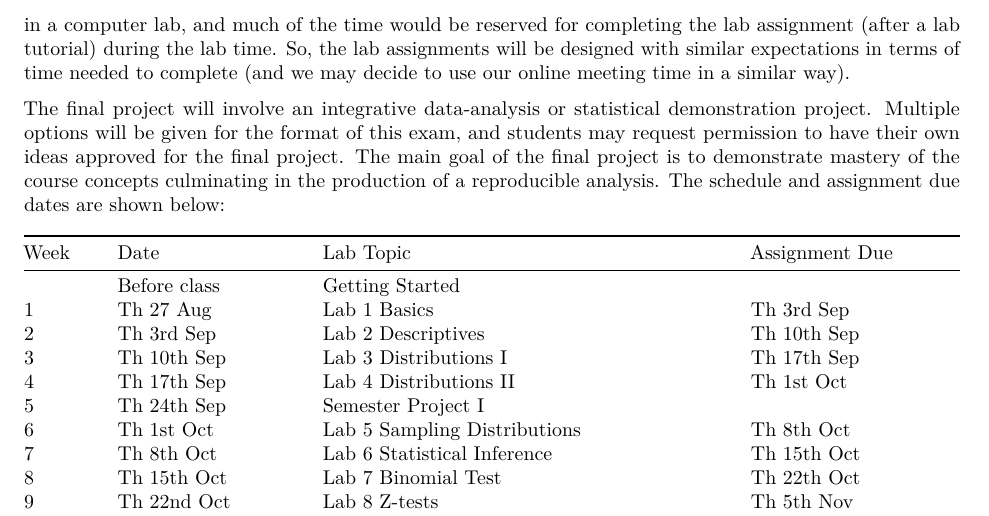
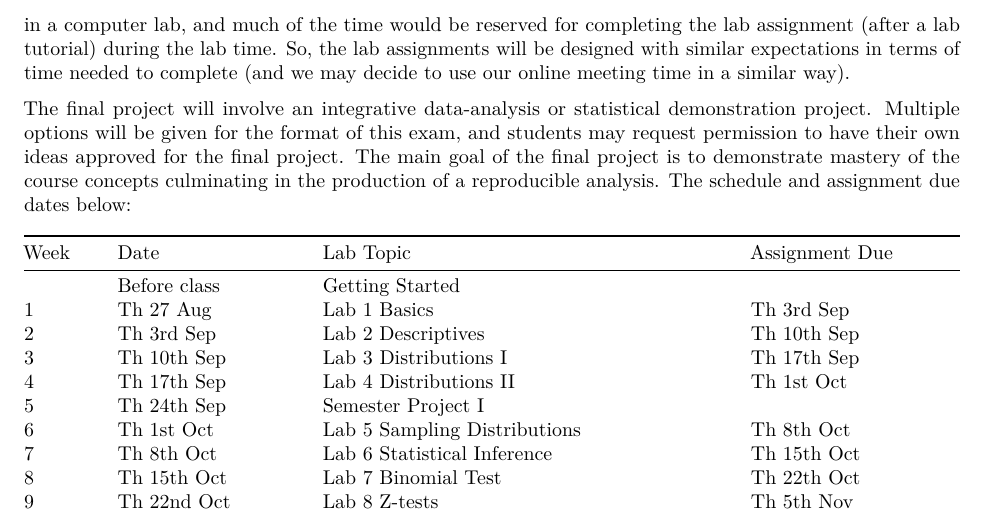
Before and after one commit to CrumpLab/rstatsmethods, an R Markdown document (vignettes/course_docs/Syllabus.Rmd): part of page 2 of 3, cut so that both start at the same text. Rendered offline with R 4.5, knitr and Pandoc, then LaTeX, with nearby package versions.

Commit message:
update syllabus

````diff
--- a/vignettes/course_docs/Syllabus.Rmd
+++ b/vignettes/course_docs/Syllabus.Rmd
@@ -40,7 +40,7 @@ We are scheduled to have synchronous online meetings on a weekly basis. We will
 
 There will be two forms of assessment, including 12 weekly lab assignments (72%) and a four part semester long project (28%), serving as the final exam for the course. If this class was run in person, we would be in a computer lab, and much of the time would be reserved for completing the lab assignment (after a lab tutorial) during the lab time. So, the lab assignments will be designed with similar expectations in terms of time needed to complete (and we may decide to use our online meeting time in a similar way).
 
-The final project will involve an integrative data-analysis or statistical demonstration project. Multiple options will be given for the format of this exam, and students may request permission to have their own ideas approved for the final project. The main goal of the final project is to demonstrate mastery of the course concepts culminating in the production of a reproducible analysis. The schedule and assignment due dates are shown below:
+The final project will involve an integrative data-analysis or statistical demonstration project. Multiple options will be given for the format of this exam, and students may request permission to have their own ideas approved for the final project. The main goal of the final project is to demonstrate mastery of the course concepts culminating in the production of a reproducible analysis. The schedule and assignment due dates below:
 
 
 ```{r, message=FALSE, warning=FALSE, echo=FALSE, eval=TRUE}
````
